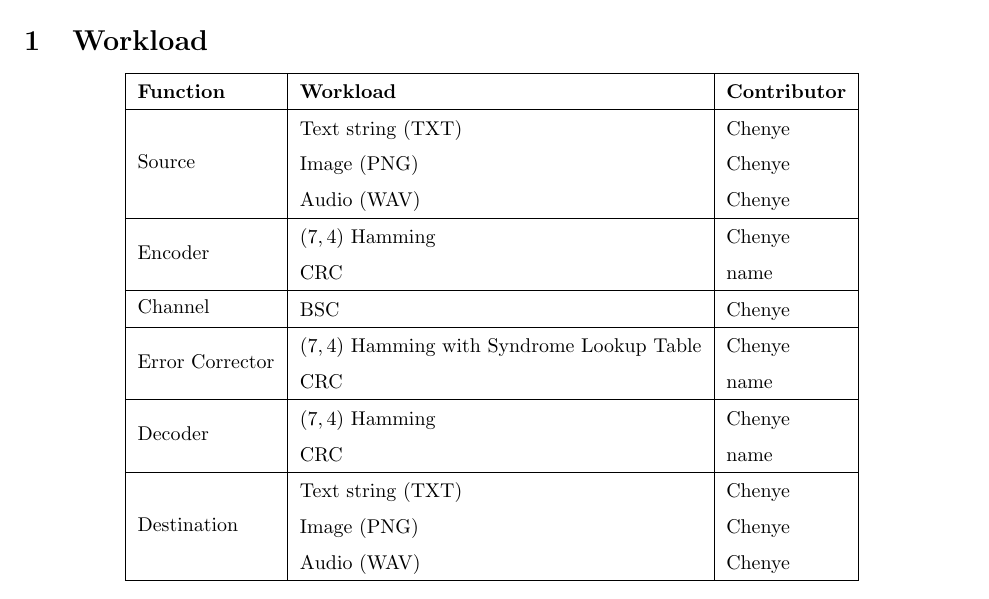
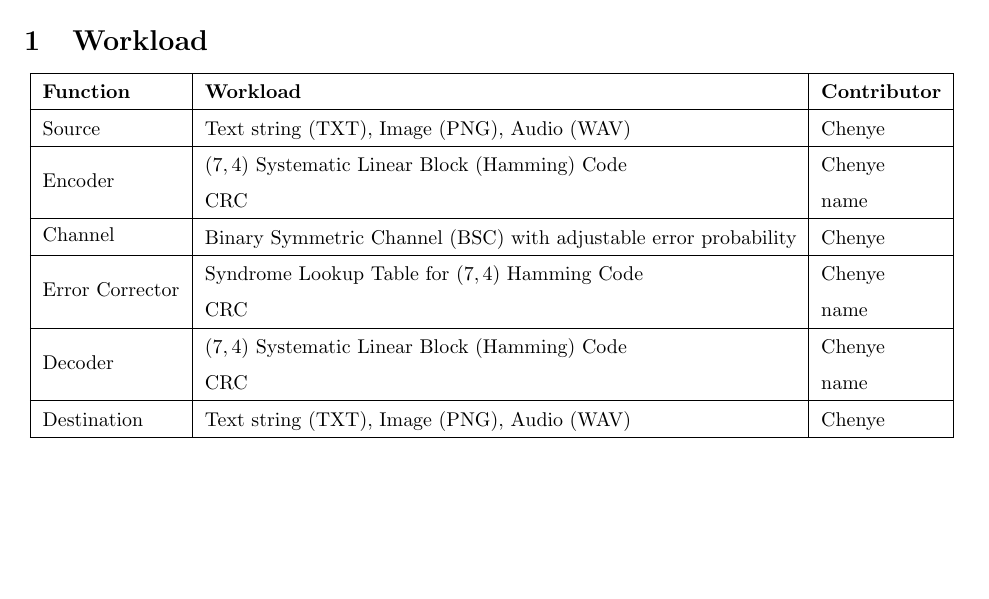
Before and after one commit to YangChenye/EEC269A-Error-Correcting-Code, a LaTeX document (LaTeX/main.tex): part of page 1 of 4, cut so that both start at the same text, the shorter picture padded with empty space. Compiled offline with pdfLaTeX.

```diff
--- a/LaTeX/main.tex
+++ b/LaTeX/main.tex
@@ -37,24 +37,20 @@
     \hline
     \textbf{Function} & \textbf{Workload} & \textbf{Contributor} \\
     \hline
-    \multirow{3}{*}{Source} & Text string (TXT) & Chenye \\
-    & Image (PNG) & Chenye \\
-    & Audio (WAV) & Chenye \\
+    Source & Text string (TXT), Image (PNG), Audio (WAV) & Chenye \\
     \hline
-    \multirow{2}{*}{Encoder} & $(7,4)$ Hamming & Chenye \\
+    \multirow{2}{*}{Encoder} & $(7,4)$ Systematic Linear Block (Hamming) Code & Chenye \\
     & CRC & name \\
     \hline
-    \multirow{1}{*}{Channel} & BSC & Chenye \\
+    \multirow{1}{*}{Channel} & Binary Symmetric Channel (BSC) with adjustable error probability & Chenye \\
     \hline
-    \multirow{2}{*}{Error Corrector} & $(7,4)$ Hamming with Syndrome Lookup Table & Chenye \\
+    \multirow{2}{*}{Error Corrector} &  Syndrome Lookup Table for $(7,4)$ Hamming Code & Chenye \\
     & CRC & name \\
     \hline
-    \multirow{2}{*}{Decoder} & $(7,4)$ Hamming & Chenye \\
+    \multirow{2}{*}{Decoder} & $(7,4)$ Systematic Linear Block (Hamming) Code & Chenye \\
     & CRC & name \\
     \hline
-    \multirow{3}{*}{Destination} & Text string (TXT) & Chenye \\
-    & Image (PNG) & Chenye \\
-    & Audio (WAV) & Chenye \\
+    Destination & Text string (TXT), Image (PNG), Audio (WAV) & Chenye \\
     \hline
     \end{tabulary}
 \end{center}
```
